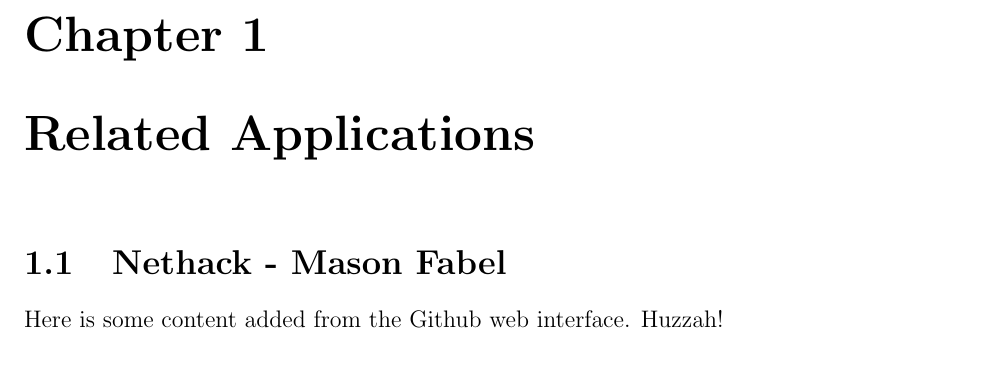
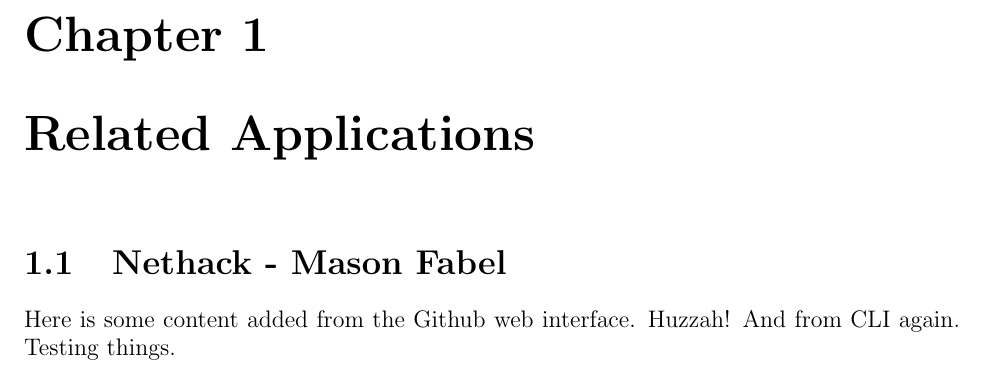
Before and after one commit to CS383-HW1/ADS, a LaTeX document (application_domain_study.tex): part of page 2 of 2, cut so that both start at the same text. Compiled offline with pdfLaTeX.

Commit message:
Git CLI testing
Just some personal things... disregard.

```diff
--- a/application_domain_study.tex
+++ b/application_domain_study.tex
@@ -26,6 +26,7 @@
 
 \begin{section}{Nethack - Mason Fabel}
 Here is some content added from the Github web interface. Huzzah!
+And from CLI again. Testing things.
 \end{section}
 
 \end{document}
```
